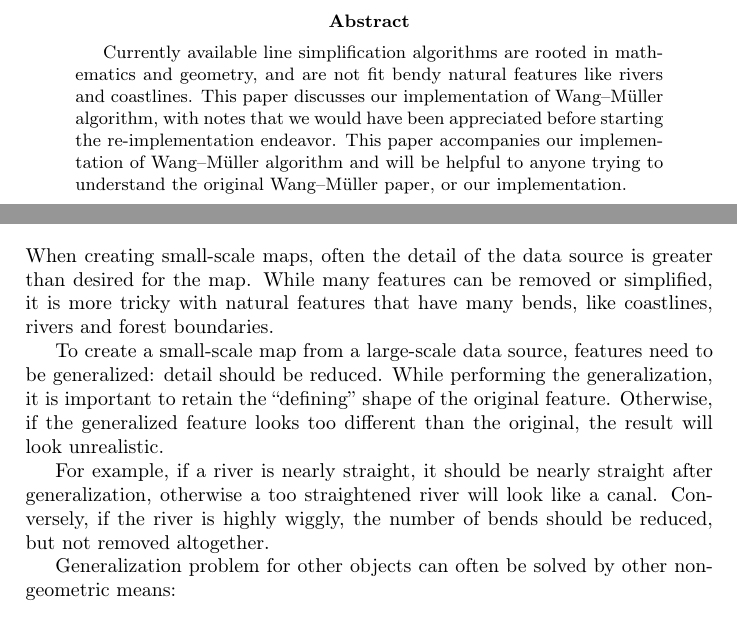
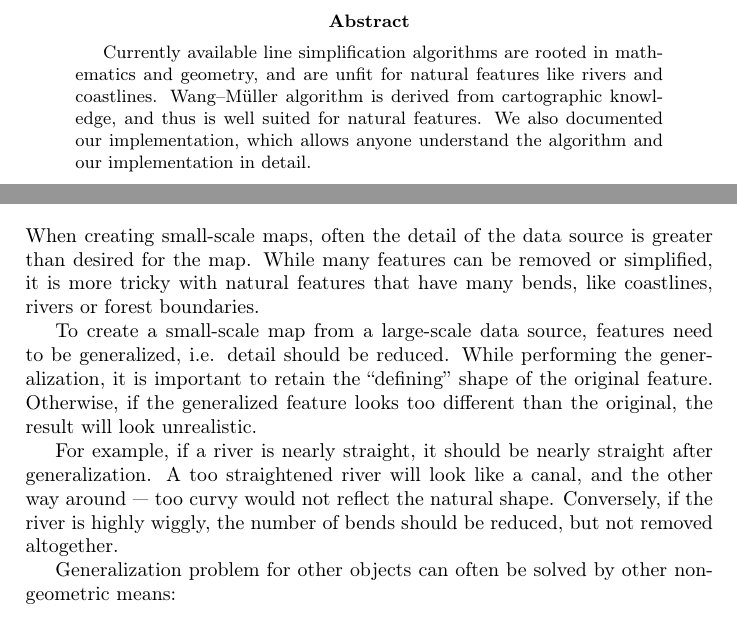
Before and after one commit to motiejus/wm, a LaTeX paper (mj-msc.tex): two parts of pages 2 and 5 of 16, joined at a grey line, cut so that both start at the same text. Compiled offline with pdfLaTeX; a LaTeX package or settings file that is missing is left out.

Commit message:
better abstract

```diff
--- a/mj-msc.tex
+++ b/mj-msc.tex
@@ -91,12 +91,11 @@
 \label{sec:abstract}
 
 Currently available line simplification algorithms are rooted in mathematics
-    and geometry, and are not fit bendy natural features like rivers and
-    coastlines. This paper discusses our implementation of {\WM} algorithm,
-    with notes that we would have been appreciated before starting the
-    re-implementation endeavor. This paper accompanies our implementation of
-    {\WM} algorithm and will be helpful to anyone trying to understand the
-    original {\WM} paper, or our implementation.
+    and geometry, and are unfit for natural features like rivers and
+    coastlines. {\WM} algorithm is derived from cartographic knowledge, and
+    thus is well suited for natural features. We also documented our
+    implementation, which allows anyone understand the algorithm and our
+    implementation in detail.
 
 \end{abstract}
 
@@ -120,18 +119,19 @@ Textwidth in cm: {\printinunitsof{cm}\prntlen{\textwidth}}
 When creating small-scale maps, often the detail of the data source is greater
 than desired for the map. While many features can be removed or simplified, it
 is more tricky with natural features that have many bends, like coastlines,
-rivers and forest boundaries.
+rivers or forest boundaries.
 
 To create a small-scale map from a large-scale data source, features need to be
-generalized: detail should be reduced. While performing the generalization, it
+generalized, i.e. detail should be reduced. While performing the generalization, it
 is important to retain the "defining" shape of the original feature. Otherwise,
 if the generalized feature looks too different than the original, the result
 will look unrealistic.
 
 For example, if a river is nearly straight, it should be nearly straight after
-generalization, otherwise a too straightened river will look like a canal.
-Conversely, if the river is highly wiggly, the number of bends should be
-reduced, but not removed altogether.
+generalization. A too straightened river will look like a canal, and the other
+way around --- too curvy would not reflect the natural shape. Conversely, if
+the river is highly wiggly, the number of bends should be reduced, but not
+removed altogether.
 
 Generalization problem for other objects can often be solved by other
 non-geometric means:
```
Also changed, not shown: Makefile.
